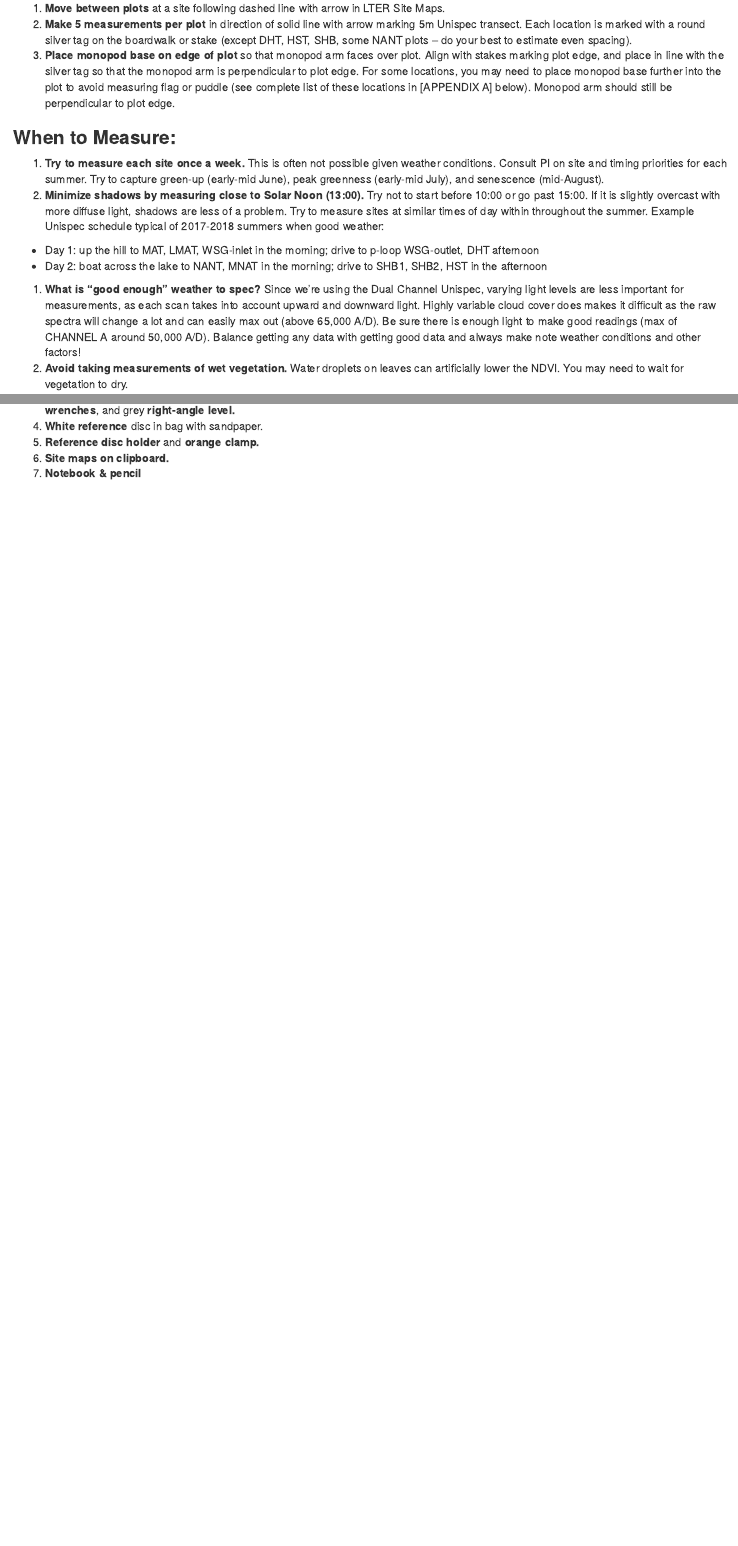
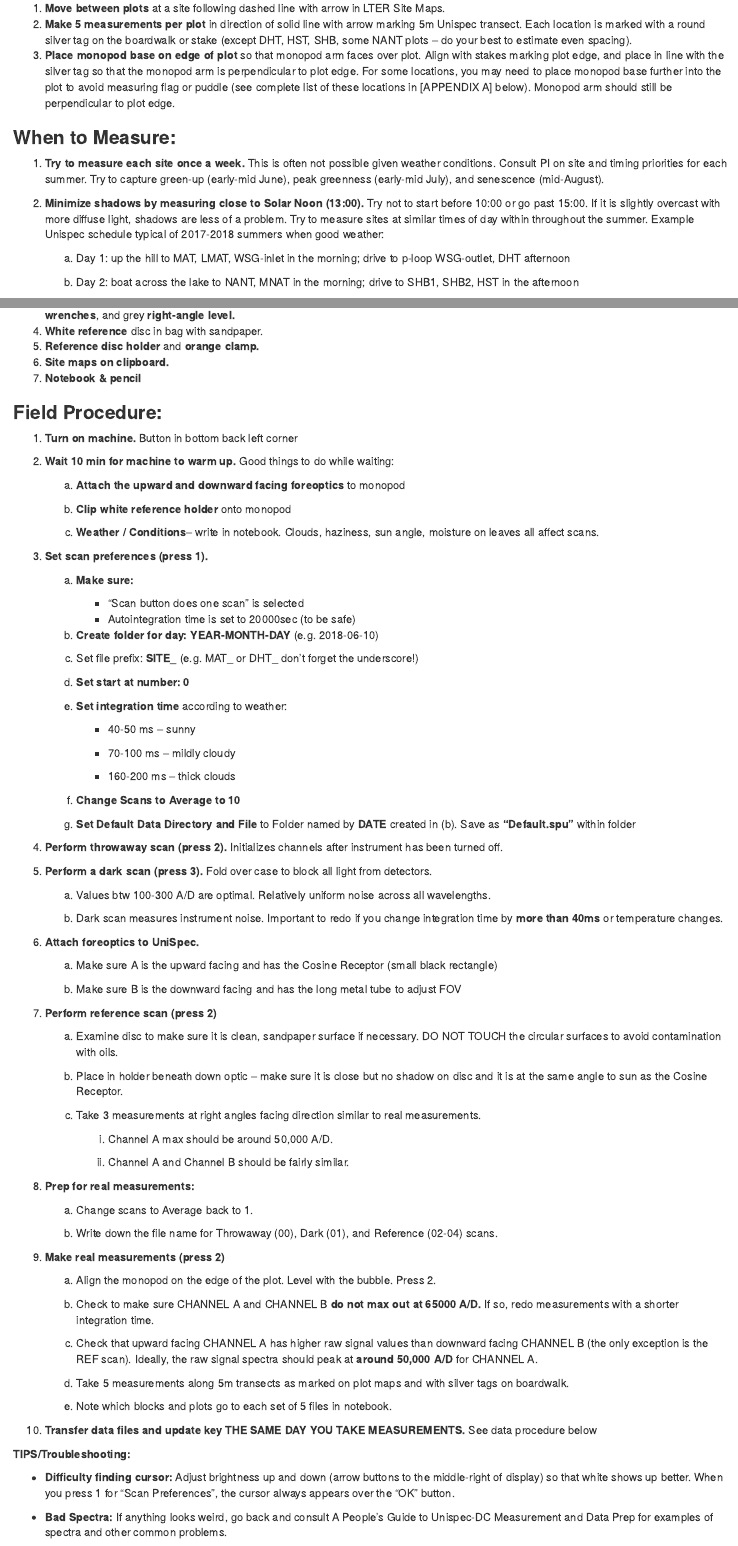
Before and after one commit to LTER-ARC/DATA_COLLECTION_and_MANAGEMENT, an R Markdown document (Rmd/Unispec_Short_Protocol_for_LTER_Terrestrial_RA.Rmd): the page in a window 1100 px wide, from 480 px down, and a second part further down, joined at a grey line. The pictures show the output file Rmd/Unispec_Short_Protocol_for_LTER_Terrestrial_RA.html that the author committed with the source, opened offline.

Commit message:
added more to the NDVI short protocol...Still need to add the last bit and fix the formatting

````diff
--- a/Rmd/Unispec_Short_Protocol_for_LTER_Terrestrial_RA.Rmd
+++ b/Rmd/Unispec_Short_Protocol_for_LTER_Terrestrial_RA.Rmd
@@ -19,13 +19,14 @@ Use the [LTER plot/NDVI maps](LTER_Unispec_site_map.html) to determine order and
 
-1. **Move between plots** at a site following dashed line with arrow in LTER Site Maps.
-1. **Make 5 measurements per plot** in direction of solid line with arrow marking 5m Unispec transect. Each location is marked with a round silver tag on the boardwalk or stake (except DHT, HST, SHB, some NANT plots – do your best to estimate even spacing).
-1. **Place monopod base on edge of plot** so that monopod arm faces over plot. Align with stakes marking plot edge, and place in line with the silver tag so that the monopod arm is perpendicular to plot edge. For some locations, you may need to place monopod base further into the plot to avoid measuring flag or puddle (see complete list of these locations in [APPENDIX A] below). Monopod arm should still be perpendicular to plot edge.
+1.  **Move between plots** at a site following dashed line with arrow in LTER Site Maps.
+2.  **Make 5 measurements per plot** in direction of solid line with arrow marking 5m Unispec transect. Each location is marked with a round silver tag on the boardwalk or stake (except DHT, HST, SHB, some NANT plots -- do your best to estimate even spacing).
+3.  **Place monopod base on edge of plot** so that monopod arm faces over plot. Align with stakes marking plot edge, and place in line with the silver tag so that the monopod arm is perpendicular to plot edge. For some locations, you may need to place monopod base further into the plot to avoid measuring flag or puddle (see complete list of these locations in [APPENDIX A] below). Monopod arm should still be perpendicular to plot edge.
 
 ### **When to Measure:**
 
-1. **Try to measure each site once a week.** This is often not possible given weather conditions. Consult PI on site and timing priorities for each summer. Try to capture green-up (early-mid June), peak greenness (early-mid July), and senescence (mid-August).
-1. **Minimize shadows by measuring close to Solar Noon (13:00).** Try not to start before 10:00 or go past 15:00. If it is slightly overcast with more diffuse light, shadows are less of a problem. Try to measure sites at similar times of day within throughout the summer. Example Unispec schedule typical of 2017-2018 summers when good weather:
-  + Day 1: up the hill to MAT, LMAT, WSG-inlet in the morning; drive to p-loop WSG-outlet, DHT afternoon
-  + Day 2: boat across the lake to NANT, MNAT in the morning; drive to SHB1, SHB2, HST in the afternoon
-1. **What is “good enough” weather to spec?** Since we’re using the Dual Channel Unispec, varying light levels are less important for measurements, as each scan takes into account upward and downward light. Highly variable cloud cover does makes it difficult as the raw spectra will change a lot and can easily max out (above 65,000 A/D). Be sure there is enough light to make good readings (max of CHANNEL A around 50,000 A/D). Balance getting any data with getting good data and always make note weather conditions and other factors!
-1. **Avoid taking measurements of wet vegetation.** Water droplets on leaves can artificially lower the NDVI. You may need to wait for vegetation to dry.
+1.  **Try to measure each site once a week.** This is often not possible given weather conditions. Consult PI on site and timing priorities for each summer. Try to capture green-up (early-mid June), peak greenness (early-mid July), and senescence (mid-August).
+
+2.  **Minimize shadows by measuring close to Solar Noon (13:00).** Try not to start before 10:00 or go past 15:00. If it is slightly overcast with more diffuse light, shadows are less of a problem. Try to measure sites at similar times of day within throughout the summer. Example Unispec schedule typical of 2017-2018 summers when good weather:
+
+    a.  Day 1: up the hill to MAT, LMAT, WSG-inlet in the morning; drive to p-loop WSG-outlet, DHT afternoon
+
+    b.  Day 2: boat across the lake to NANT, MNAT in the morning; drive to SHB1, SHB2, HST in the afternoon
@@ -40,4 +41,0 @@ Use the [LTER plot/NDVI maps](LTER_Unispec_site_map.html) to determine order and
-1. **White reference** disc in bag with sandpaper.
-1. **Reference disc holder** and **orange clamp.**
-1. **Site maps on clipboard.**
-1. **Notebook & pencil**
@@ -44,8 +45,110 @@ Use the [LTER plot/NDVI maps](LTER_Unispec_site_map.html) to determine order and
+4.  **White reference** disc in bag with sandpaper.
+5.  **Reference disc holder** and **orange clamp.**
+6.  **Site maps on clipboard.**
+7.  **Notebook & pencil**
 
 ### **Field Procedure:**
 
-1. **Turn on machine.** Button in bottom back left corner
-1. **Wait 10 min for machine to warm up.** Good things to do while waiting:
-  * **Attach the upward and downward facing foreoptics** to monopod
-  * **Clip white reference holder** onto monopod
-  * **Weather / Conditions**– write in notebook. Clouds, haziness, sun angle, moisture on leaves all affect scans.
+1.  **Turn on machine.** Button in bottom back left corner
+
+2.  **Wait 10 min for machine to warm up.** Good things to do while waiting:
+
+    a.  **Attach the upward and downward facing foreoptics** to monopod
+
+    b.  **Clip white reference holder** onto monopod
+
+    c.  **Weather / Conditions**-- write in notebook. Clouds, haziness, sun angle, moisture on leaves all affect scans.
+
+3.  **Set scan preferences (press 1).**
+
+    a.  **Make sure:**
+
+        -   "Scan button does one scan" is selected
+        -   Autointegration time is set to 20000sec (to be safe)
+
+    b.  **Create folder for day: YEAR-MONTH-DAY** (e.g. 2018-06-10)
+
+    c.  Set file prefix: **SITE\_** (e.g. MAT\_ or DHT\_ don't forget the underscore!)
+
+    d.  **Set start at number: 0**
+
+    e.  **Set integration time** according to weather:
+
+        -   40-50 ms -- sunny
+
+        -   70-100 ms -- mildly cloudy
+
+        -   160-200 ms -- thick clouds
+
+    f.  **Change Scans to Average to 10**
+
+    g.  **Set Default Data Directory and File** to Folder named by **DATE** created in (b). Save as **"Default.spu"** within folder
+4.  **Perform throwaway scan (press 2).** Initializes channels after instrument has been turned off.
+
+```{=html}
+<!-- -->
+```
+5.  **Perform a dark scan (press 3).** Fold over case to block all light from detectors.
+
+    a.  Values btw 100-300 A/D are optimal. Relatively uniform noise across all wavelengths.
+
+    b.  Dark scan measures instrument noise. Important to redo if you change integration time by **more than 40ms** or temperature changes.
+
+```{=html}
+<!-- -->
+```
+6.  **Attach foreoptics to UniSpec.**
+
+    a.  Make sure A is the upward facing and has the Cosine Receptor (small black rectangle)
+
+    b.  Make sure B is the downward facing and has the long metal tube to adjust FOV
+
+```{=html}
+<!-- -->
+```
+7.  **Perform reference scan (press 2)**
+
+    a.  Examine disc to make sure it is clean, sandpaper surface if necessary. DO NOT TOUCH the circular surfaces to avoid contamination with oils.
+
+    b.  Place in holder beneath down optic -- make sure it is close but no shadow on disc and it is at the same angle to sun as the Cosine Receptor.
+
+    c.  Take 3 measurements at right angles facing direction similar to real measurements.
+
+        i.  Channel A max should be around 50,000 A/D.
+
+        ii. Channel A and Channel B should be fairly similar.
+
+```{=html}
+<!-- -->
+```
+8.  **Prep for real measurements:**
+
+    a.  Change scans to Average back to 1.
+
+    b.  Write down the file name for Throwaway (00), Dark (01), and Reference (02-04) scans.
+
+```{=html}
+<!-- -->
+```
+9.  **Make real measurements (press 2)**
+
+    a.  Align the monopod on the edge of the plot. Level with the bubble. Press 2.
+
+    b.  Check to make sure CHANNEL A and CHANNEL B **do not max out at 65000 A/D.** If so, redo measurements with a shorter integration time.
+
+    c.  Check that upward facing CHANNEL A has higher raw signal values than downward facing CHANNEL B (the only exception is the REF scan). Ideally, the raw signal spectra should peak at **around 50,000 A/D** for CHANNEL A.
+
+    d.  Take 5 measurements along 5m transects as marked on plot maps and with silver tags on boardwalk.
+
+    e.  Note which blocks and plots go to each set of 5 files in notebook.
+
+```{=html}
+<!-- -->
+```
+10. **Transfer data files and update key THE SAME DAY YOU TAKE MEASUREMENTS.** See data procedure below
+
+**TIPS/Troubleshooting:**
+
+-   **Difficulty finding cursor:** Adjust brightness up and down (arrow buttons to the middle-right of display) so that white shows up better. When you press 1 for "Scan Preferences", the cursor always appears over the "OK" button.
+
+-   **Bad Spectra:** If anything looks weird, go back and consult A People's Guide to Unispec-DC Measurement and Data Prep for examples of spectra and other common problems.
````
Also changed, not shown: Rmd/Unispec_Short_Protocol_for_LTER_Terrestrial_RA.html, Rmd/Unispec_Short_Protocol_for_LTER_Terrestrial_RA.Rmd (16 more changed lines).
